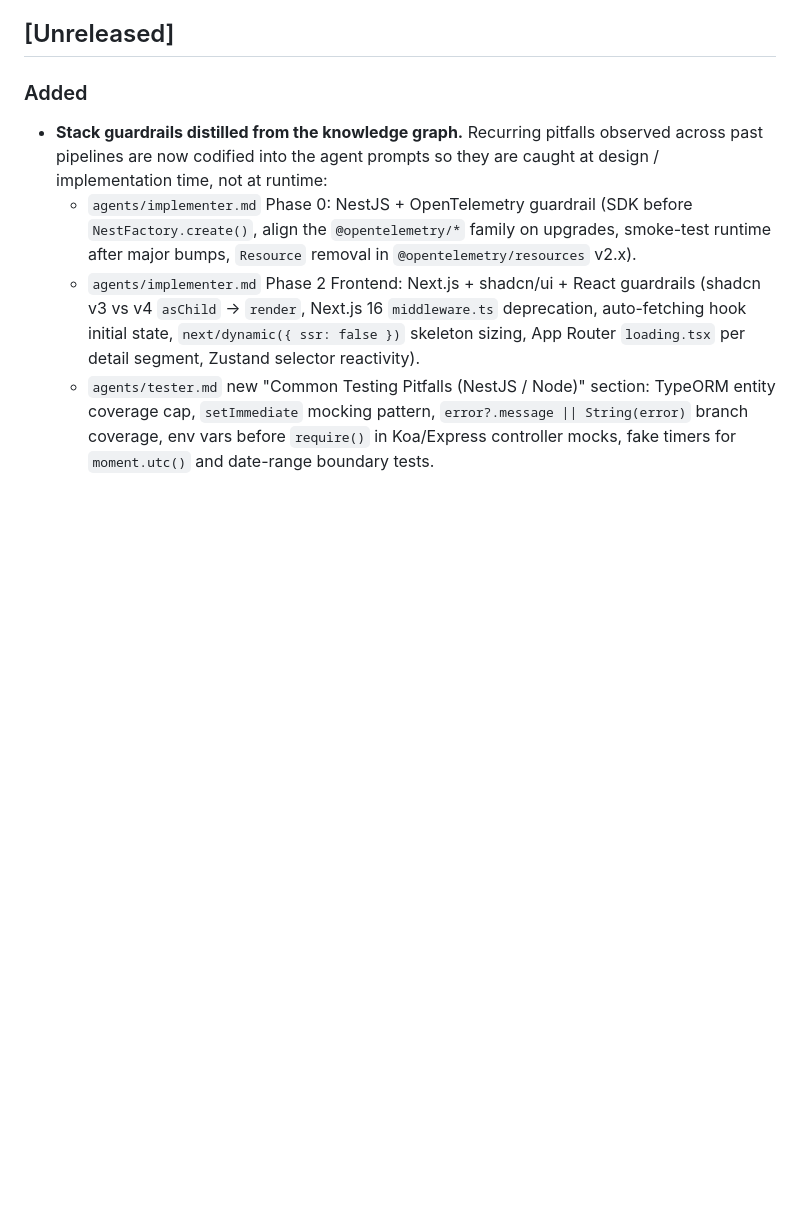
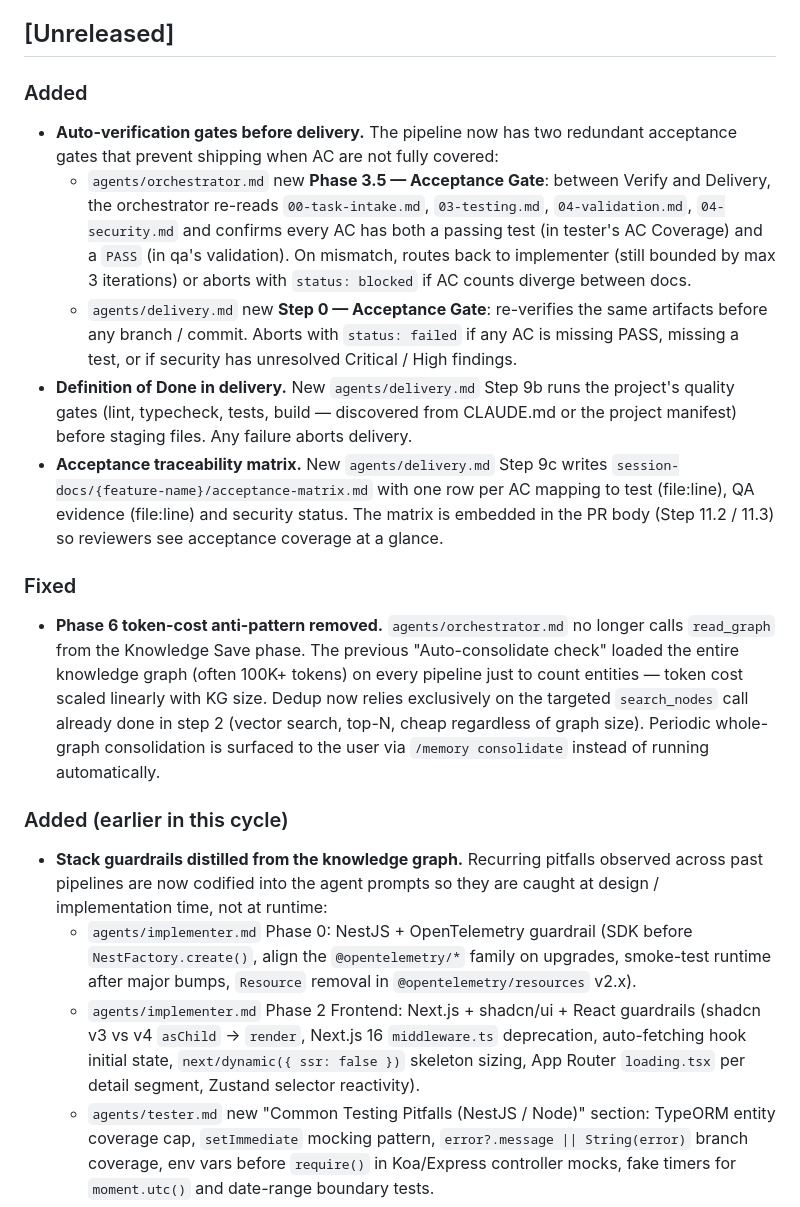
Before and after one commit to valianx/claude-dev-team, a Markdown page: CHANGELOG.md, the part around the change. Drawn GitHub-style; blank space fills up the shorter version.

```diff
--- a/CHANGELOG.md
+++ b/CHANGELOG.md
@@ -8,6 +8,18 @@ and this project adheres to [Semantic Versioning](https://semver.org/spec/v2.0.0
 ## [Unreleased]
 
 ### Added
+
+- **Auto-verification gates before delivery.** The pipeline now has two redundant acceptance gates that prevent shipping when AC are not fully covered:
+  - `agents/orchestrator.md` new **Phase 3.5 — Acceptance Gate**: between Verify and Delivery, the orchestrator re-reads `00-task-intake.md`, `03-testing.md`, `04-validation.md`, `04-security.md` and confirms every AC has both a passing test (in tester's AC Coverage) and a `PASS` (in qa's validation). On mismatch, routes back to implementer (still bounded by max 3 iterations) or aborts with `status: blocked` if AC counts diverge between docs.
+  - `agents/delivery.md` new **Step 0 — Acceptance Gate**: re-verifies the same artifacts before any branch / commit. Aborts with `status: failed` if any AC is missing PASS, missing a test, or if security has unresolved Critical / High findings.
+- **Definition of Done in delivery.** New `agents/delivery.md` Step 9b runs the project's quality gates (lint, typecheck, tests, build — discovered from CLAUDE.md or the project manifest) before staging files. Any failure aborts delivery.
+- **Acceptance traceability matrix.** New `agents/delivery.md` Step 9c writes `session-docs/{feature-name}/acceptance-matrix.md` with one row per AC mapping to test (file:line), QA evidence (file:line) and security status. The matrix is embedded in the PR body (Step 11.2 / 11.3) so reviewers see acceptance coverage at a glance.
+
+### Fixed
+
+- **Phase 6 token-cost anti-pattern removed.** `agents/orchestrator.md` no longer calls `read_graph` from the Knowledge Save phase. The previous "Auto-consolidate check" loaded the entire knowledge graph (often 100K+ tokens) on every pipeline just to count entities — token cost scaled linearly with KG size. Dedup now relies exclusively on the targeted `search_nodes` call already done in step 2 (vector search, top-N, cheap regardless of graph size). Periodic whole-graph consolidation is surfaced to the user via `/memory consolidate` instead of running automatically.
+
+### Added (earlier in this cycle)
 
 - **Stack guardrails distilled from the knowledge graph.** Recurring pitfalls observed across past pipelines are now codified into the agent prompts so they are caught at design / implementation time, not at runtime:
   - `agents/implementer.md` Phase 0: NestJS + OpenTelemetry guardrail (SDK before `NestFactory.create()`, align the `@opentelemetry/*` family on upgrades, smoke-test runtime after major bumps, `Resource` removal in `@opentelemetry/resources` v2.x).
```
Also changed, not shown: agents/orchestrator.md (+5 -8 lines).
